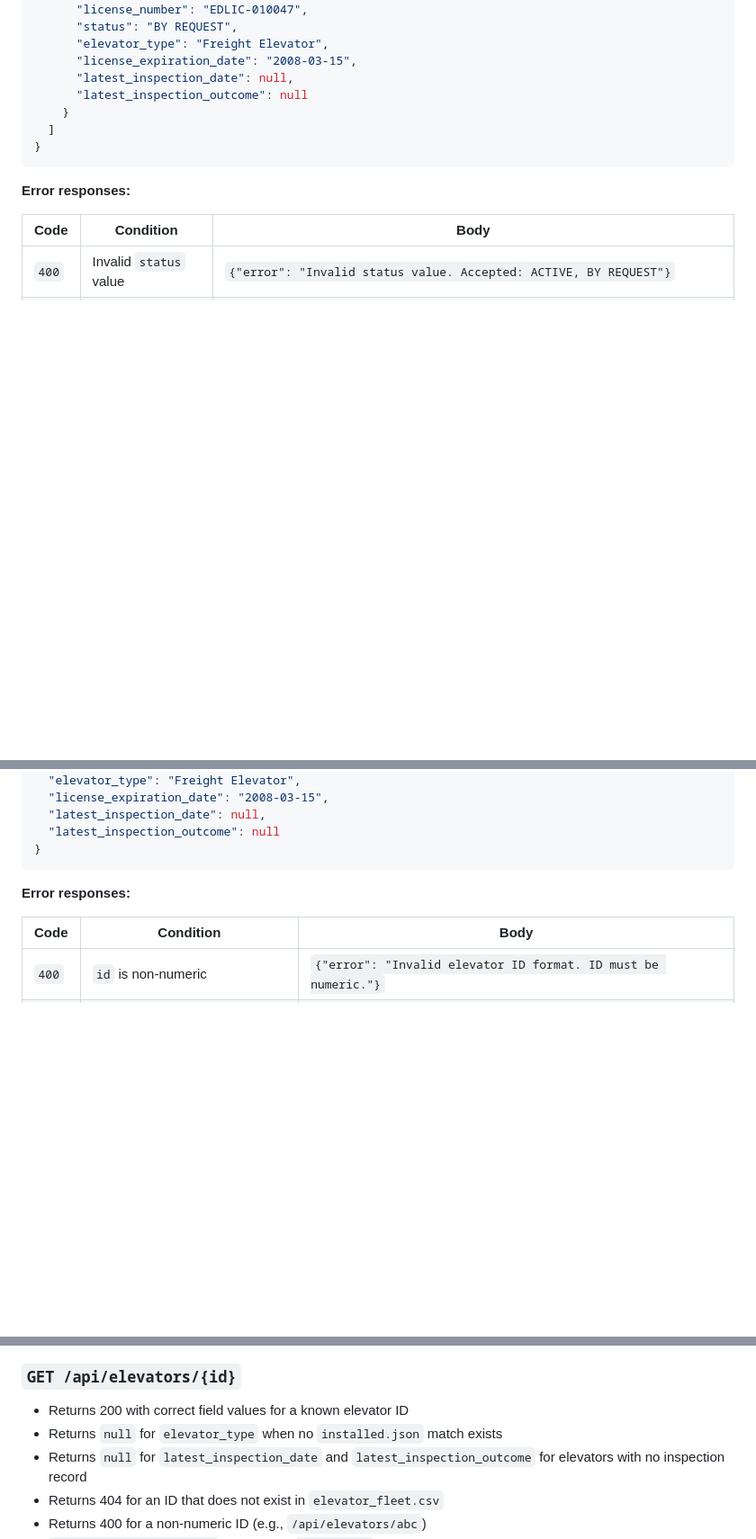
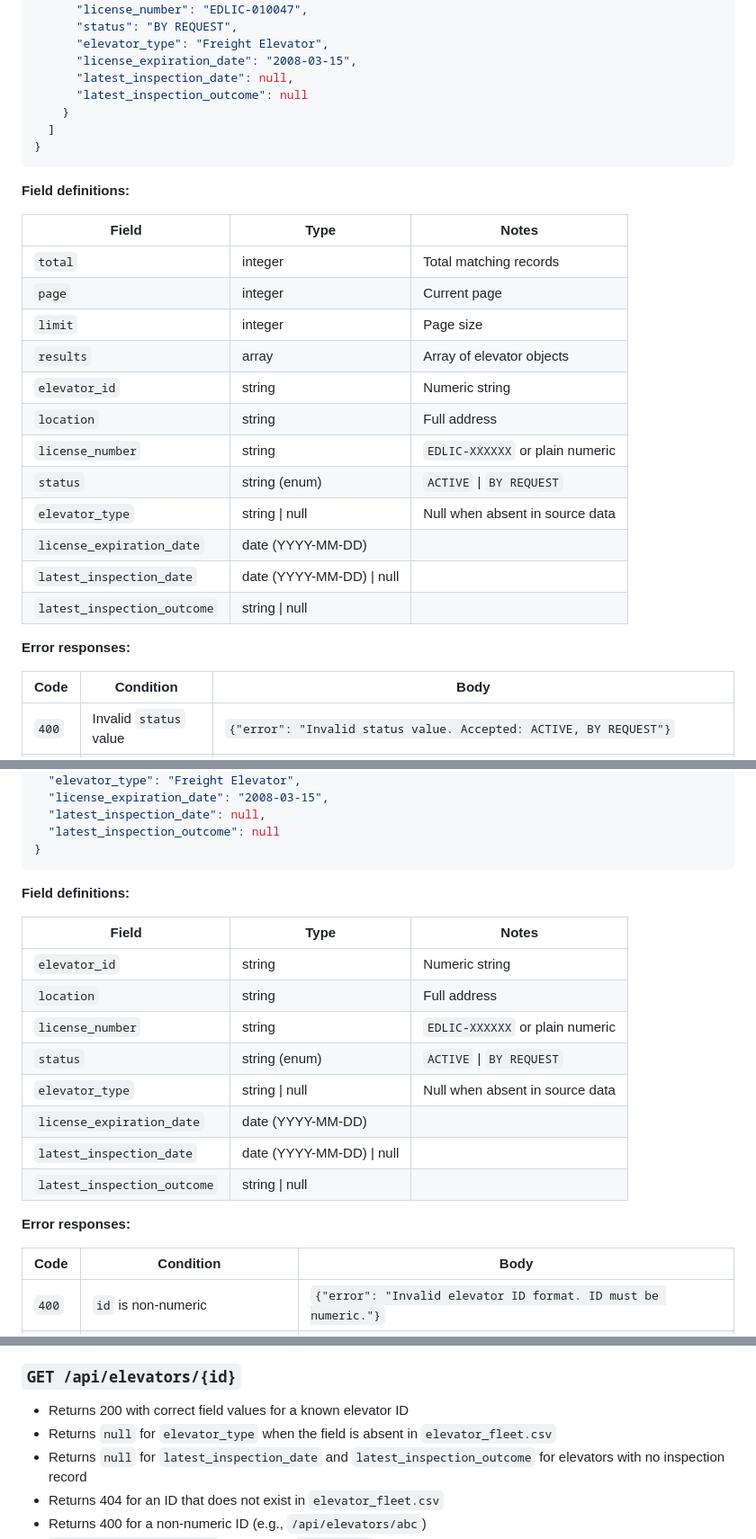
Before and after one commit to j4n1kynt/rocket-elevators-ops-dashboard, a Markdown page: docs/api_spec.md, 3 parts joined by grey strips. Shown at 90% size. GitHub-like rendering; blank space fills up the shorter version.

Commit message:
AND-104 Task 2: fix api_spec.md to pass audit criteria
- Add field definitions tables to GET /api/elevators, /{id}, and /{id}/inspections
- Add missing limit > 200 error response to GET /api/elevators/{id}/inspections
- Remove undefined installed.json reference from verification criteria

Co-Authored-By: Claude Sonnet 4.6 <noreply@anthropic.com>

````diff
--- a/docs/api_spec.md
+++ b/docs/api_spec.md
@@ -117,6 +117,23 @@ Returns a paginated list of all elevators in the fleet. Supports filtering by `s
 }
 ```
 
+**Field definitions:**
+
+| Field | Type | Notes |
+|---|---|---|
+| `total` | integer | Total matching records |
+| `page` | integer | Current page |
+| `limit` | integer | Page size |
+| `results` | array | Array of elevator objects |
+| `elevator_id` | string | Numeric string |
+| `location` | string | Full address |
+| `license_number` | string | `EDLIC-XXXXXX` or plain numeric |
+| `status` | string (enum) | `ACTIVE` \| `BY REQUEST` |
+| `elevator_type` | string \| null | Null when absent in source data |
+| `license_expiration_date` | date (YYYY-MM-DD) | |
+| `latest_inspection_date` | date (YYYY-MM-DD) \| null | |
+| `latest_inspection_outcome` | string \| null | |
+
 **Error responses:**
 
 | Code | Condition | Body |
@@ -167,6 +184,19 @@ Returns the full profile of a single elevator by its ID.
   "latest_inspection_outcome": null
 }
 ```
+
+**Field definitions:**
+
+| Field | Type | Notes |
+|---|---|---|
+| `elevator_id` | string | Numeric string |
+| `location` | string | Full address |
+| `license_number` | string | `EDLIC-XXXXXX` or plain numeric |
+| `status` | string (enum) | `ACTIVE` \| `BY REQUEST` |
+| `elevator_type` | string \| null | Null when absent in source data |
+| `license_expiration_date` | date (YYYY-MM-DD) | |
+| `latest_inspection_date` | date (YYYY-MM-DD) \| null | |
+| `latest_inspection_outcome` | string \| null | |
 
 **Error responses:**
 
@@ -305,7 +350,7 @@ Returns the ML-generated risk assessment for a single elevator. Risk score and l
 
 ### `GET /api/elevators/{id}`
 - Returns 200 with correct field values for a known elevator ID
-- Returns `null` for `elevator_type` when no `installed.json` match exists
+- Returns `null` for `elevator_type` when the field is absent in `elevator_fleet.csv`
 - Returns `null` for `latest_inspection_date` and `latest_inspection_outcome` for elevators with no inspection record
 - Returns 404 for an ID that does not exist in `elevator_fleet.csv`
 - Returns 400 for a non-numeric ID (e.g., `/api/elevators/abc`)
````
Also changed, not shown: other parts of docs/api_spec.md (+16 -1 lines).
